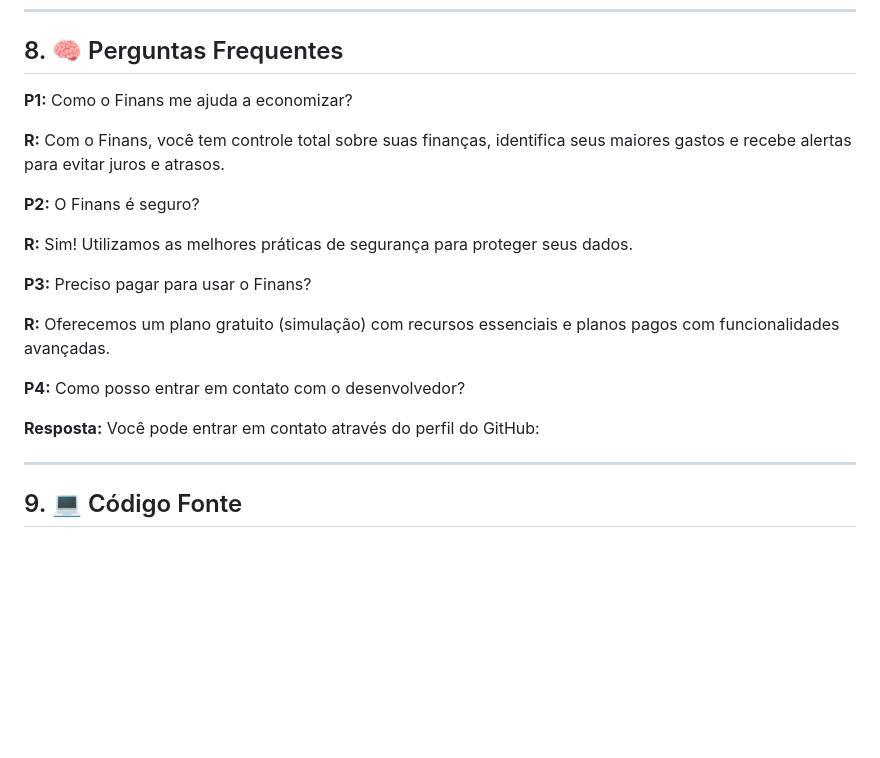
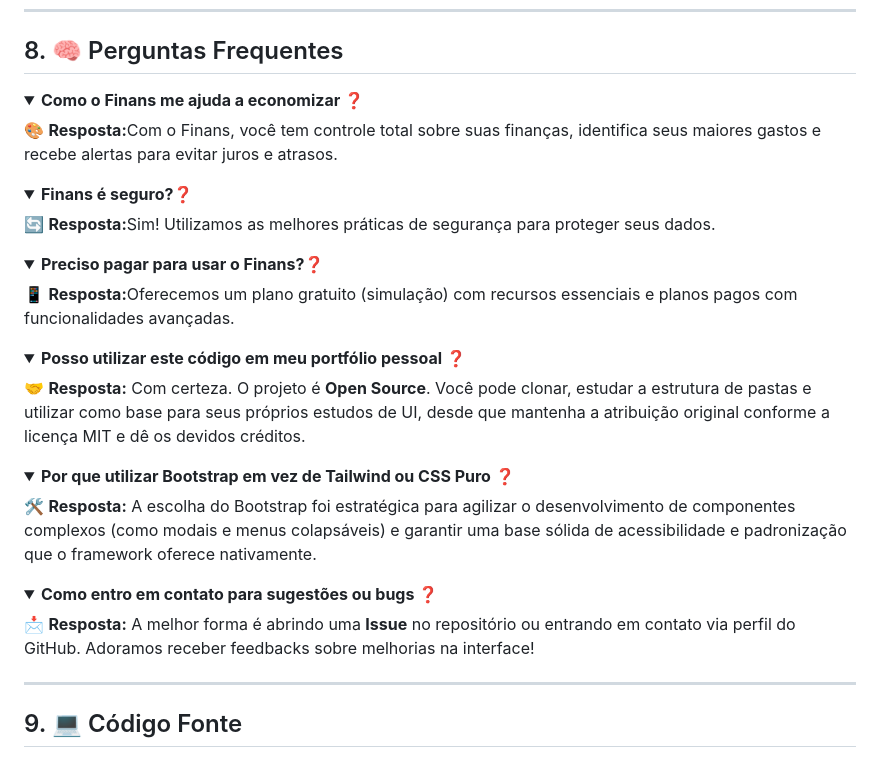
Before and after one commit to Domisnnet/Finans, a Markdown page: README.md, the part around the change. Rendered like a GitHub page; folded sections open; blank space fills up the shorter version.

Commit message:
ajustado

```diff
--- a/README.md
+++ b/README.md
@@ -68,21 +68,35 @@ Siga os passos abaixo para fortalecer este projeto:
 
 <h2 id="faq">8. 🧠 Perguntas Frequentes</h2>
 
-**P1:** Como o Finans me ajuda a economizar?
+<details>
+<summary><strong>Como o Finans me ajuda a economizar ❓</strong></summary>
+<p>🎨 <strong>Resposta:</strong>Com o Finans, você tem controle total sobre suas finanças, identifica seus maiores gastos e recebe alertas para evitar juros e atrasos.</p>
+</details>
 
-   **R:** Com o Finans, você tem controle total sobre suas finanças, identifica seus maiores gastos e recebe alertas para evitar juros e atrasos.
+<details>
+<summary><strong>Finans é seguro?❓</strong></summary>
+<p>🔄 <strong>Resposta:</strong>Sim! Utilizamos as melhores práticas de segurança para proteger seus dados.</p>
+</details>
 
-**P2:** O Finans é seguro?
+<details>
+<summary><strong>Preciso pagar para usar o Finans?❓</strong></summary>
+<p>📱 <strong>Resposta:</strong>Oferecemos um plano gratuito (simulação) com recursos essenciais e planos pagos com funcionalidades avançadas.</p>
+</details>
 
-   **R:** Sim! Utilizamos as melhores práticas de segurança para proteger seus dados.
+<details>
+<summary><strong>Posso utilizar este código em meu portfólio pessoal ❓</strong></summary>
+<p>🤝 <strong>Resposta:</strong> Com certeza. O projeto é <strong>Open Source</strong>. Você pode clonar, estudar a estrutura de pastas e utilizar como base para seus próprios estudos de UI, desde que mantenha a atribuição original conforme a licença MIT e dê os devidos créditos.</p>
+</details>
 
-**P3:** Preciso pagar para usar o Finans?
+<details>
+<summary><strong>Por que utilizar Bootstrap em vez de Tailwind ou CSS Puro ❓</strong></summary>
+<p>🛠️ <strong>Resposta:</strong> A escolha do Bootstrap foi estratégica para agilizar o desenvolvimento de componentes complexos (como modais e menus colapsáveis) e garantir uma base sólida de acessibilidade e padronização que o framework oferece nativamente.</p>
+</details>
 
-   **R:** Oferecemos um plano gratuito (simulação) com recursos essenciais e planos pagos com funcionalidades avançadas.
-
-**P4:** Como posso entrar em contato com o desenvolvedor?
-
-   **Resposta:** Você pode entrar em contato através do perfil do GitHub:
+<details>
+<summary><strong>Como entro em contato para sugestões ou bugs ❓</strong></summary>
+<p>📩 <strong>Resposta:</strong> A melhor forma é abrindo uma <strong>Issue</strong> no repositório ou entrando em contato via perfil do GitHub. Adoramos receber feedbacks sobre melhorias na interface!</p>
+</details>
 
 ---
 
```
